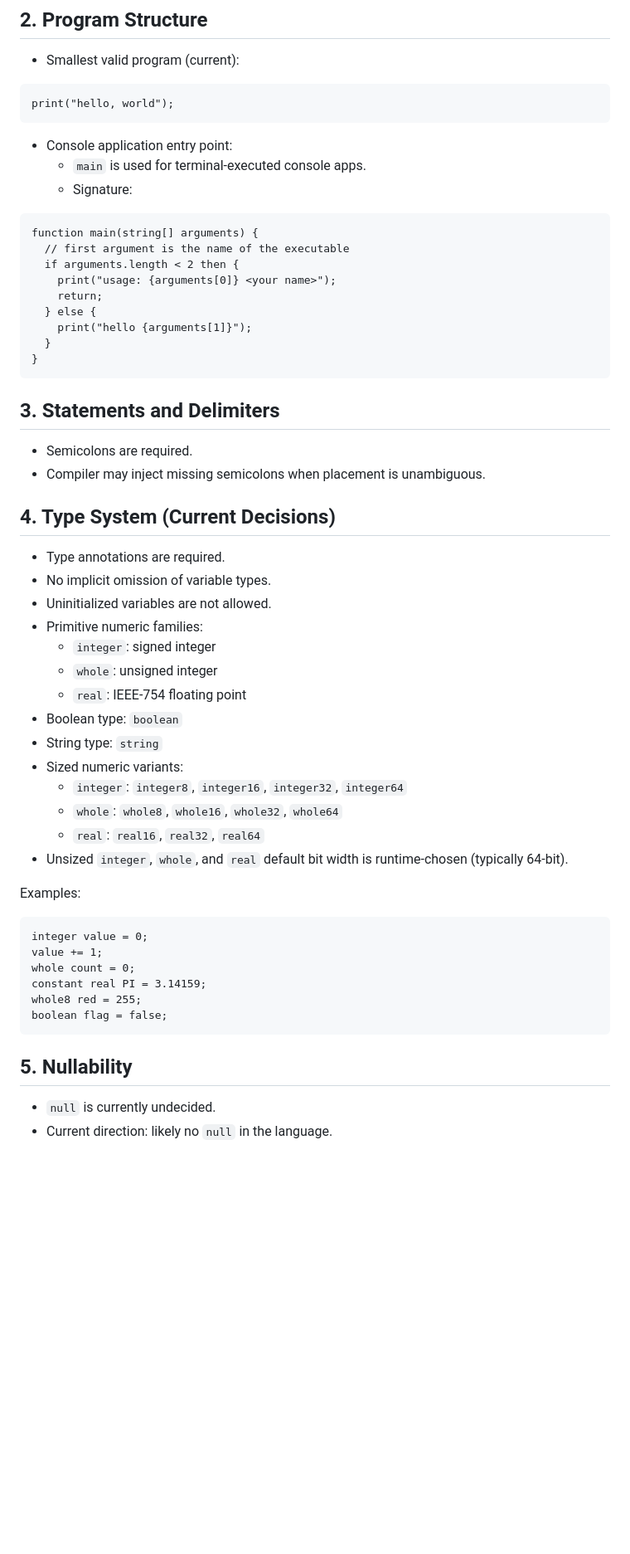
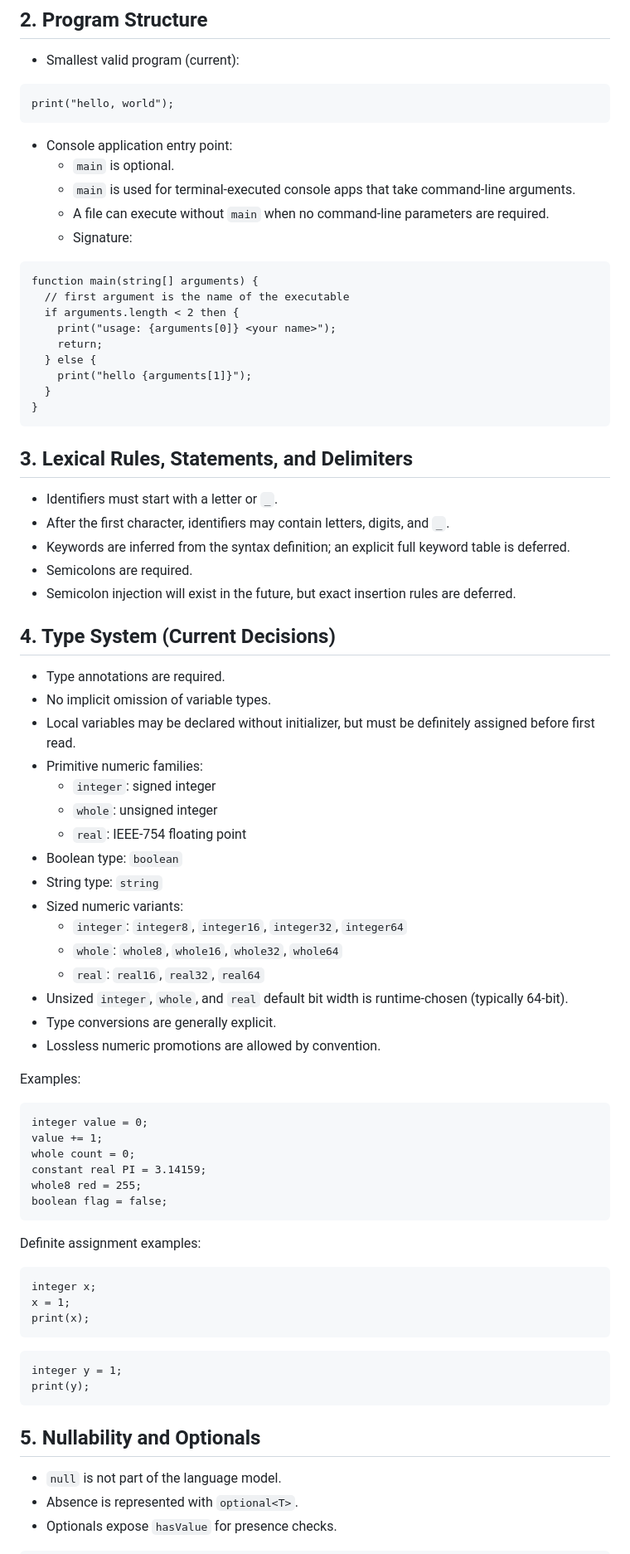
Before and after one commit to James-Calvin/Code-Language, a Markdown page: docs/code-language-spec.md, the part around one of its changes. Shown at 83% size. GitHub-like rendering; blank space fills up the shorter version.

````diff
--- a/docs/code-language-spec.md
+++ b/docs/code-language-spec.md
@@ -21,7 +21,9 @@ print("hello, world");
 ```
 
 - Console application entry point:
-  - `main` is used for terminal-executed console apps.
+  - `main` is optional.
+  - `main` is used for terminal-executed console apps that take command-line arguments.
+  - A file can execute without `main` when no command-line parameters are required.
   - Signature:
 
 ```code
@@ -36,14 +38,17 @@ function main(string[] arguments) {
 }
 ```
 
-## 3. Statements and Delimiters
+## 3. Lexical Rules, Statements, and Delimiters
+- Identifiers must start with a letter or `_`.
+- After the first character, identifiers may contain letters, digits, and `_`.
+- Keywords are inferred from the syntax definition; an explicit full keyword table is deferred.
 - Semicolons are required.
-- Compiler may inject missing semicolons when placement is unambiguous.
+- Semicolon injection will exist in the future, but exact insertion rules are deferred.
 
 ## 4. Type System (Current Decisions)
 - Type annotations are required.
 - No implicit omission of variable types.
-- Uninitialized variables are not allowed.
+- Local variables may be declared without initializer, but must be definitely assigned before first read.
 - Primitive numeric families:
   - `integer`: signed integer
   - `whole`: unsigned integer
@@ -55,6 +60,8 @@ function main(string[] arguments) {
   - `whole`: `whole8`, `whole16`, `whole32`, `whole64`
   - `real`: `real16`, `real32`, `real64`
 - Unsized `integer`, `whole`, and `real` default bit width is runtime-chosen (typically 64-bit).
+- Type conversions are generally explicit.
+- Lossless numeric promotions are allowed by convention.
 
 Examples:
 
@@ -67,6 +74,21 @@ whole8 red = 255;
 boolean flag = false;
 ```
 
-## 5. Nullability
-- `null` is currently undecided.
-- Current direction: likely no `null` in the language.
+Definite assignment examples:
+
+```code
+integer x;
+x = 1;
+print(x);
+```
+
+```code
+integer y = 1;
+print(y);
+```
+
+## 5. Nullability and Optionals
+- `null` is not part of the language model.
+- Absence is represented with `optional<T>`.
+- Optionals expose `hasValue` for presence checks.
+
````
Also changed, not shown: other parts of docs/code-language-spec.md (+65 -11 lines), docs/exploration.md (+114 -105 lines).
